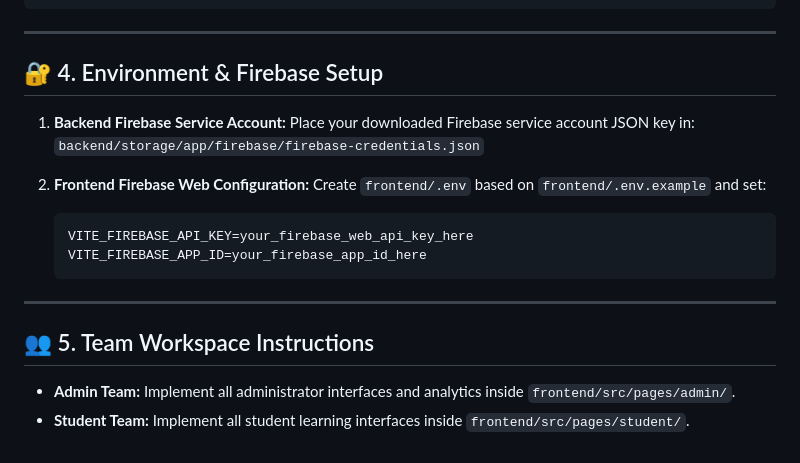
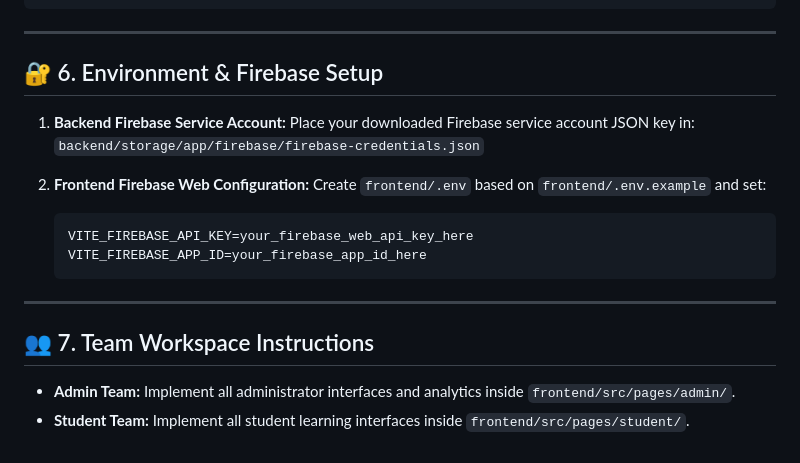
Before and after one commit to mariamalnasseri539-ai/EduTech, a Markdown page: README.md, the part around one of its changes. GitHub-like rendering.

```diff
--- a/README.md
+++ b/README.md
@@ -78,7 +131,7 @@ npm run dev
 
 ---
 
-## 🔐 4. Environment & Firebase Setup
+## 🔐 6. Environment & Firebase Setup
 
 1. **Backend Firebase Service Account:**
    Place your downloaded Firebase service account JSON key in:
@@ -93,6 +146,6 @@ npm run dev
 
 ---
 
-## 👥 5. Team Workspace Instructions
+## 👥 7. Team Workspace Instructions
 - **Admin Team:** Implement all administrator interfaces and analytics inside `frontend/src/pages/admin/`.
 - **Student Team:** Implement all student learning interfaces inside `frontend/src/pages/student/`.
```
Also changed, not shown: other parts of README.md (+54 -1 lines).
